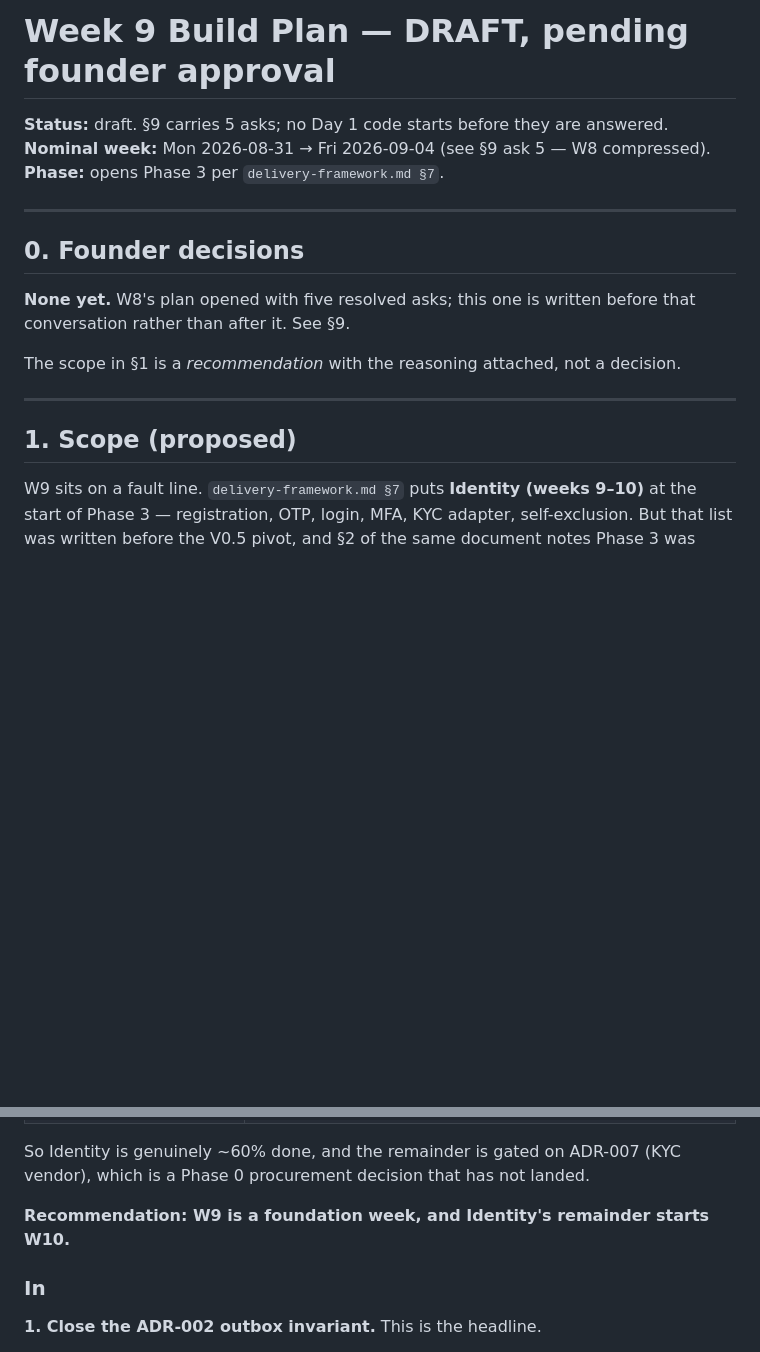
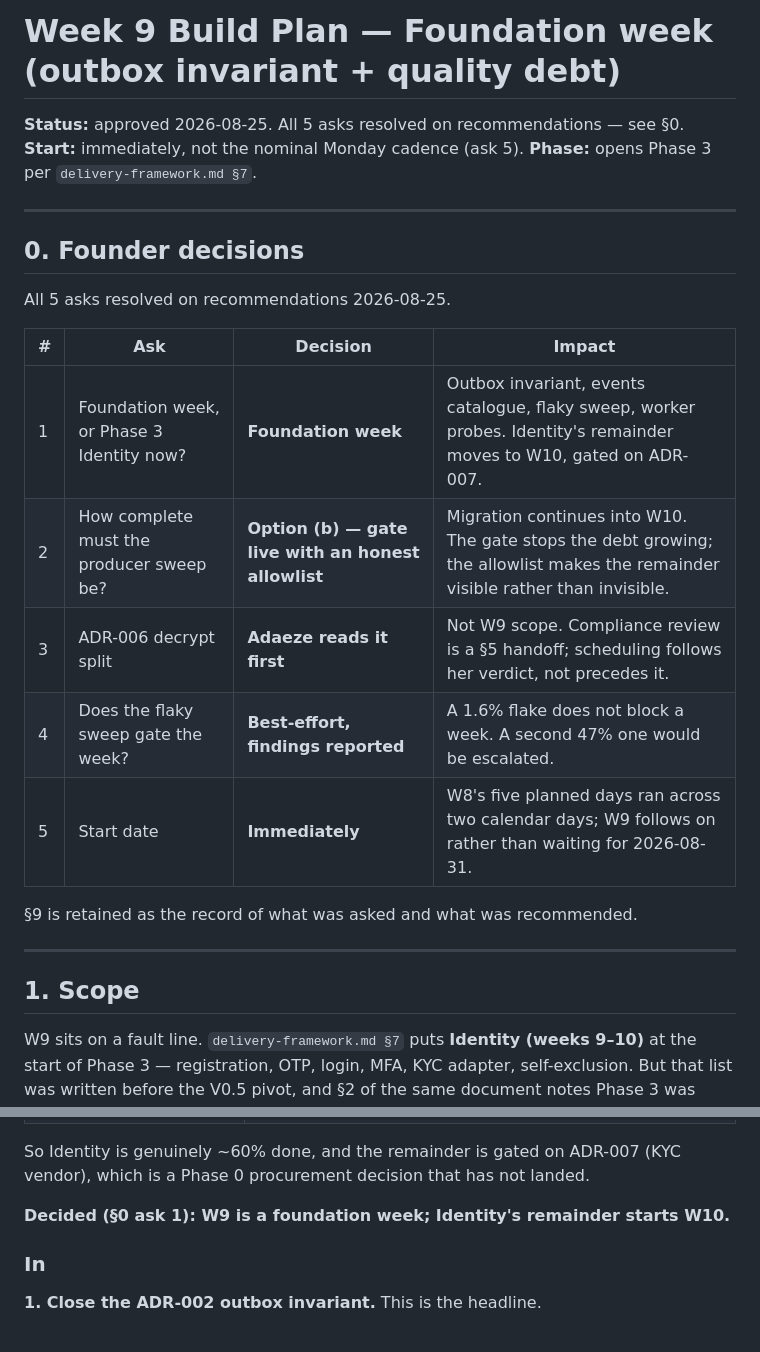
Before and after one commit to Stikerz/nfatlas, a Markdown page: _bmad-output/implementation-artifacts/week-9-build-plan.md, 2 parts joined by grey strips. GitHub-like rendering; blank space fills up the shorter version.

Commit message:
plan(w9): record founder decisions — approved as a foundation week
All 5 §9 asks resolved on recommendations 2026-08-25:

  1  Foundation week, not Phase 3 Identity. Identity's remainder moves to W10,
     gated on ADR-007 which has not landed.
  2  Producer sweep option (b): gate live with an honest allowlist, migration
     continues into W10. The gate stops the debt growing; the allowlist makes
     the remainder visible rather than invisible.
  3  ADR-006 decrypt split — Adaeze reads it first. Not W9 scope; scheduling
     follows her verdict rather than preceding it.
  4  Flaky sweep runs best-effort with findings reported, not gating.
  5  Starts immediately rather than the nominal 2026-08-31 cadence, since W8's
     five planned days ran across two calendar days.

§9 is retained as the record of what was asked and what was recommended, per
the W8 precedent.

```diff
--- a/_bmad-output/implementation-artifacts/week-9-build-plan.md
+++ b/_bmad-output/implementation-artifacts/week-9-build-plan.md
@@ -1,21 +1,28 @@
-# Week 9 Build Plan — DRAFT, pending founder approval
+# Week 9 Build Plan — Foundation week (outbox invariant + quality debt)
 
-**Status:** draft. §9 carries 5 asks; no Day 1 code starts before they are answered.
-**Nominal week:** Mon 2026-08-31 → Fri 2026-09-04 (see §9 ask 5 — W8 compressed).
+**Status:** approved 2026-08-25. All 5 asks resolved on recommendations — see §0.
+**Start:** immediately, not the nominal Monday cadence (ask 5).
 **Phase:** opens Phase 3 per `delivery-framework.md §7`.
 
 ---
 
 ## 0. Founder decisions
 
-**None yet.** W8's plan opened with five resolved asks; this one is written before
-that conversation rather than after it. See §9.
+All 5 asks resolved on recommendations 2026-08-25.
 
-The scope in §1 is a *recommendation* with the reasoning attached, not a decision.
+| # | Ask | Decision | Impact |
+|---|---|---|---|
+| 1 | Foundation week, or Phase 3 Identity now? | **Foundation week** | Outbox invariant, events catalogue, flaky sweep, worker probes. Identity's remainder moves to W10, gated on ADR-007. |
+| 2 | How complete must the producer sweep be? | **Option (b) — gate live with an honest allowlist** | Migration continues into W10. The gate stops the debt growing; the allowlist makes the remainder visible rather than invisible. |
+| 3 | ADR-006 decrypt split | **Adaeze reads it first** | Not W9 scope. Compliance review is a §5 handoff; scheduling follows her verdict, not precedes it. |
+| 4 | Does the flaky sweep gate the week? | **Best-effort, findings reported** | A 1.6% flake does not block a week. A second 47% one would be escalated. |
+| 5 | Start date | **Immediately** | W8's five planned days ran across two calendar days; W9 follows on rather than waiting for 2026-08-31. |
+
+§9 is retained as the record of what was asked and what was recommended.
 
 ---
 
-## 1. Scope (proposed)
+## 1. Scope
 
 W9 sits on a fault line. `delivery-framework.md §7` puts **Identity (weeks 9–10)**
 at the start of Phase 3 — registration, OTP, login, MFA, KYC adapter,
@@ -36,7 +43,7 @@ Measured against the repo today:
 So Identity is genuinely ~60% done, and the remainder is gated on ADR-007 (KYC
 vendor), which is a Phase 0 procurement decision that has not landed.
 
-**Recommendation: W9 is a foundation week, and Identity's remainder starts W10.**
+**Decided (§0 ask 1): W9 is a foundation week; Identity's remainder starts W10.**
 
 ### In
 
```
